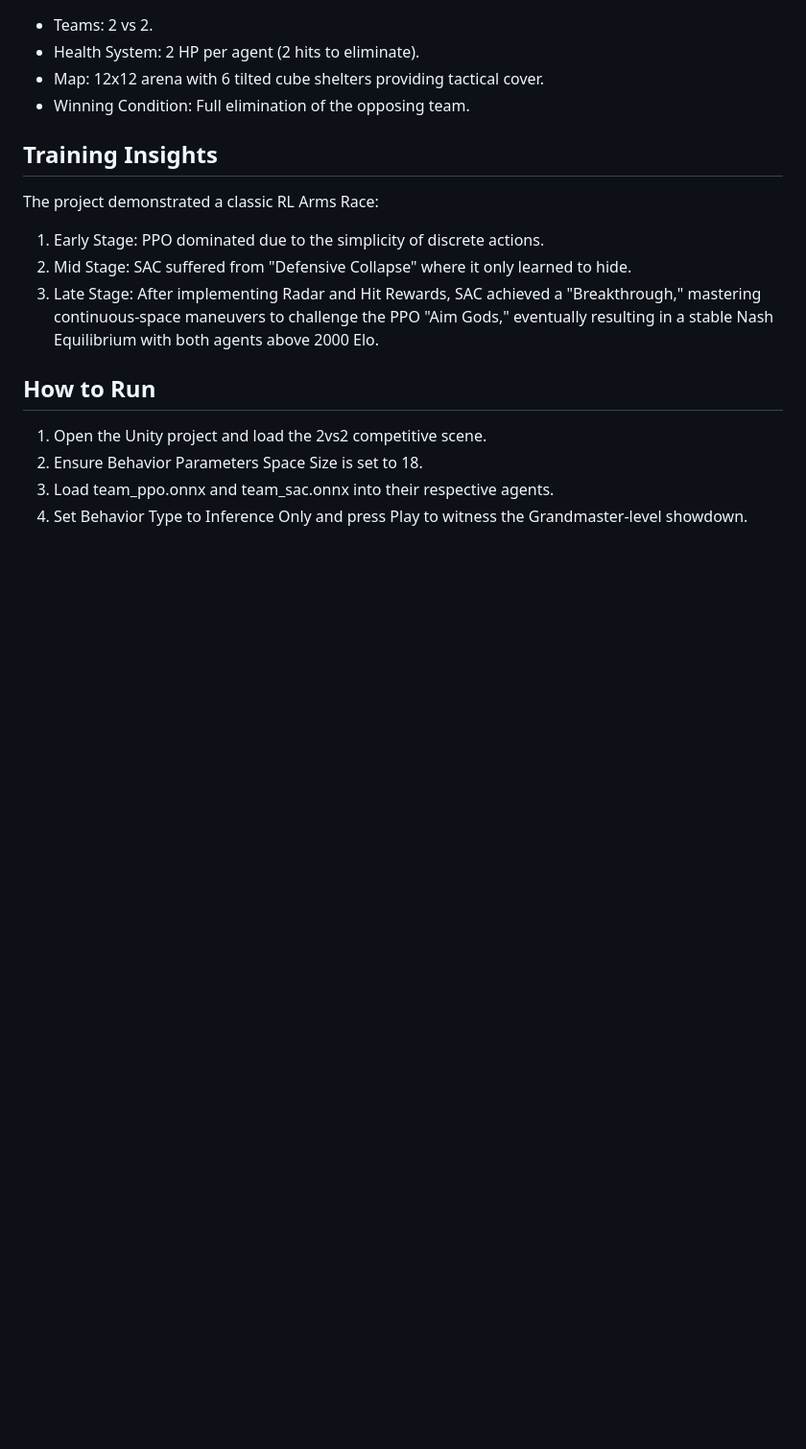
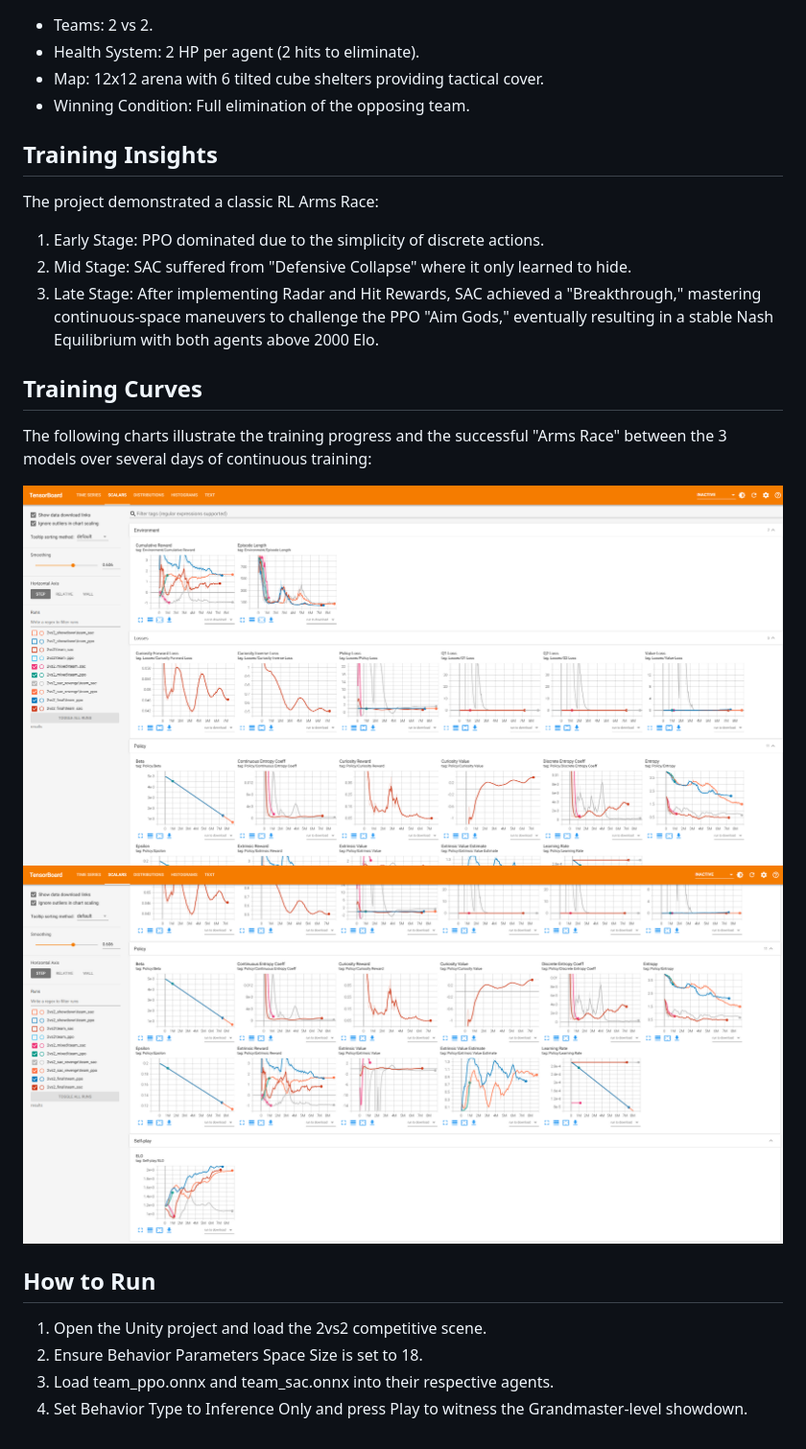
Before and after one commit to baojincn/RLAgent_2vs2, a Markdown page: README.md, the part around the change. Shown at 96% size. GitHub-like rendering; pictures changed too: Gif/tensor_board_1.png (added), Gif/tensor_board_2.png (added); blank space fills up the shorter version.

Commit message:
Add 2 charts

```diff
--- a/README.md
+++ b/README.md
@@ -35,6 +35,12 @@ The project demonstrated a classic RL Arms Race:
 2. Mid Stage: SAC suffered from "Defensive Collapse" where it only learned to hide.
 3. Late Stage: After implementing Radar and Hit Rewards, SAC achieved a "Breakthrough," mastering continuous-space maneuvers to challenge the PPO "Aim Gods," eventually resulting in a stable Nash Equilibrium with both agents above 2000 Elo.
 
+## Training Curves
+The following charts illustrate the training progress and the successful "Arms Race" between the 3 models over several days of continuous training:
+
+![TensorBoard 1](Gif/tensor_board_1.png)
+![TensorBoard 2](Gif/tensor_board_2.png)
+
 ## How to Run
 1. Open the Unity project and load the 2vs2 competitive scene.
 2. Ensure Behavior Parameters Space Size is set to 18.
```
